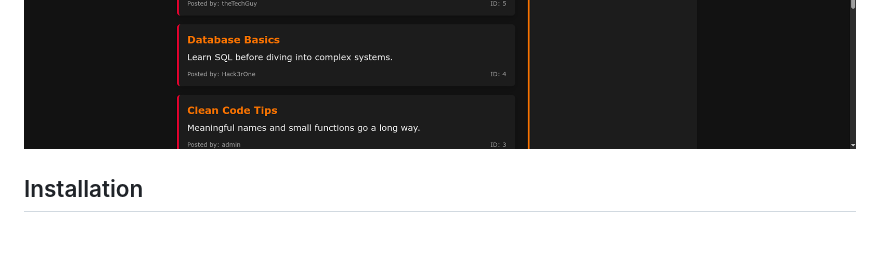
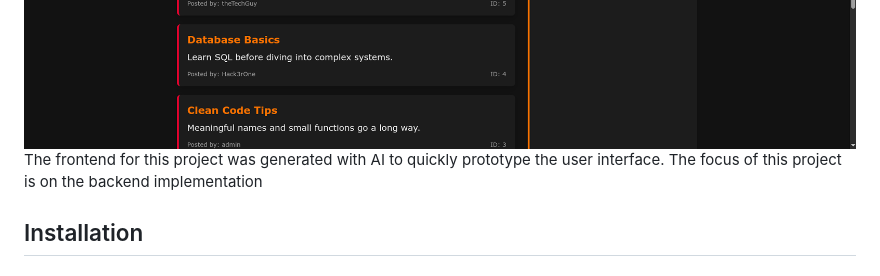
Before and after one commit to mehdi-zerouak/DWSecurity-SQLi-Lab, a Markdown page: README.md, the part around the change. GitHub-like rendering; blank space fills up the shorter version.

```diff
--- a/README.md
+++ b/README.md
@@ -21,6 +21,7 @@ it features a simple blog system with user authentication, posting  and search f
 ## Screenshots
 ![Login screen](./screenshots/login-screen.png)
 ![Main page](./screenshots/blog.png)
+The frontend for this project was generated with AI to quickly prototype the user interface. The focus of this project is on the backend implementation
 
 ## Installation
 
```
